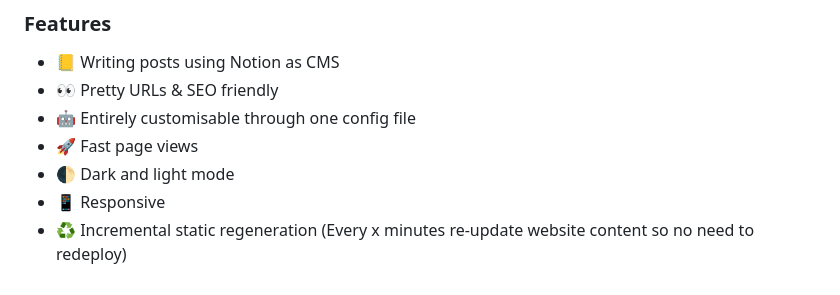
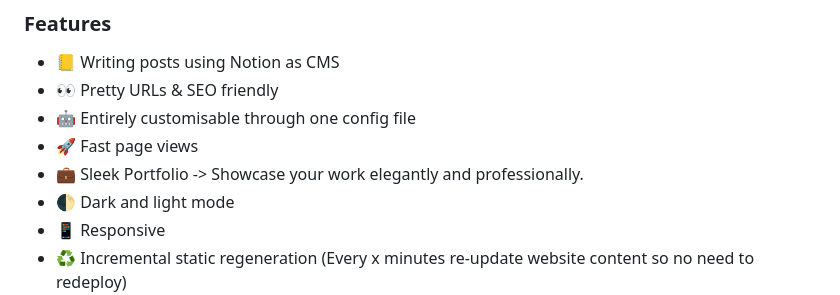
Before and after one commit to mehdibha/folio, a Markdown page: README.md, the part around the change. Drawn GitHub-style.

```diff
--- a/README.md
+++ b/README.md
@@ -53,6 +53,7 @@ This repo is what I use to power my personal blog and portfolio site [mehdibha.c
 - 👀 Pretty URLs & SEO friendly
 - 🤖 Entirely customisable through one config file
 - 🚀 Fast page views
+- 💼 Sleek Portfolio -> Showcase your work elegantly and professionally.
 - 🌓 Dark and light mode
 - 📱 Responsive
 - ♻️ Incremental static regeneration (Every x minutes re-update website content so no need to redeploy)
```
